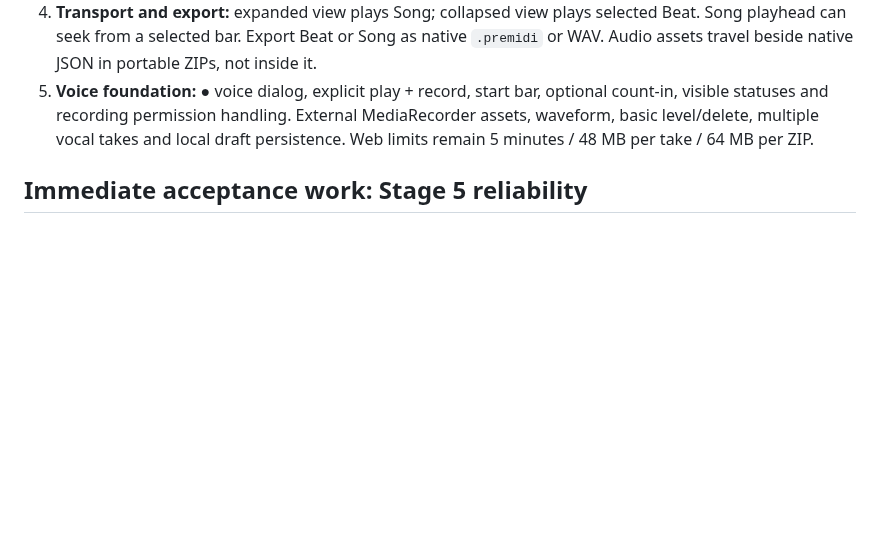
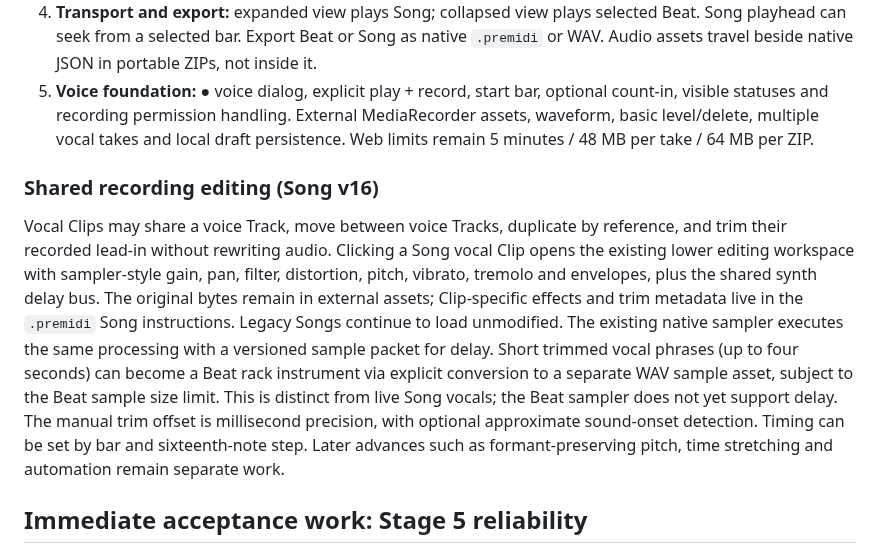
Before and after one commit to natanai/pre-midi, a Markdown page: docs/song-rollout.md, the part around the change. GitHub-like rendering; blank space fills up the shorter version.

Commit message:
Document shared vocal Clip editing, portable versioning and Beat sample limits

```diff
--- a/docs/song-rollout.md
+++ b/docs/song-rollout.md
@@ -11,6 +11,10 @@ This is the Song-specific historical rollout and integration plan; the active sy
 3. **Song interface:** subtle ↑ Song affordance; multiple Beat Tracks; add/import Beats; drag, resize, reorder and select Clips; vocal lanes always precede Beat lanes, with the Beat editor beneath.
 4. **Transport and export:** expanded view plays Song; collapsed view plays selected Beat. Song playhead can seek from a selected bar. Export Beat or Song as native `.premidi` or WAV. Audio assets travel beside native JSON in portable ZIPs, not inside it.
 5. **Voice foundation:** ● voice dialog, explicit play + record, start bar, optional count-in, visible statuses and recording permission handling. External MediaRecorder assets, waveform, basic level/delete, multiple vocal takes and local draft persistence. Web limits remain 5 minutes / 48 MB per take / 64 MB per ZIP.
+
+### Shared recording editing (Song v16)
+
+Vocal Clips may share a voice Track, move between voice Tracks, duplicate by reference, and trim their recorded lead-in without rewriting audio. Clicking a Song vocal Clip opens the existing lower editing workspace with sampler-style gain, pan, filter, distortion, pitch, vibrato, tremolo and envelopes, plus the shared synth delay bus. The original bytes remain in external assets; Clip-specific effects and trim metadata live in the `.premidi` Song instructions. Legacy Songs continue to load unmodified. The existing native sampler executes the same processing with a versioned sample packet for delay. Short trimmed vocal phrases (up to four seconds) can become a Beat rack instrument via explicit conversion to a separate WAV sample asset, subject to the Beat sample size limit. This is distinct from live Song vocals; the Beat sampler does not yet support delay. The manual trim offset is millisecond precision, with optional approximate sound-onset detection. Timing can be set by bar and sixteenth-note step. Later advances such as formant-preserving pitch, time stretching and automation remain separate work.
 
 ## Immediate acceptance work: Stage 5 reliability
 
```
